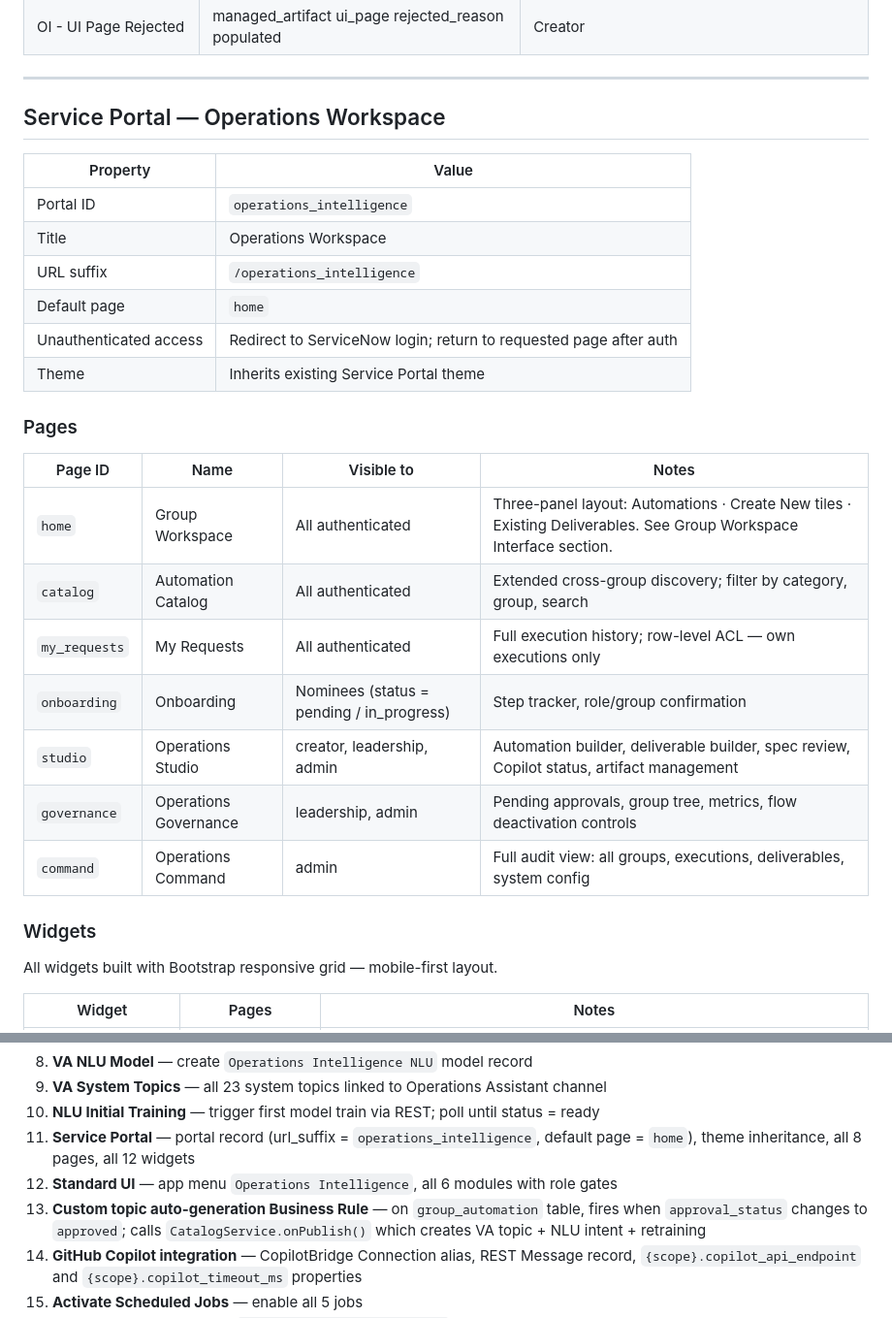
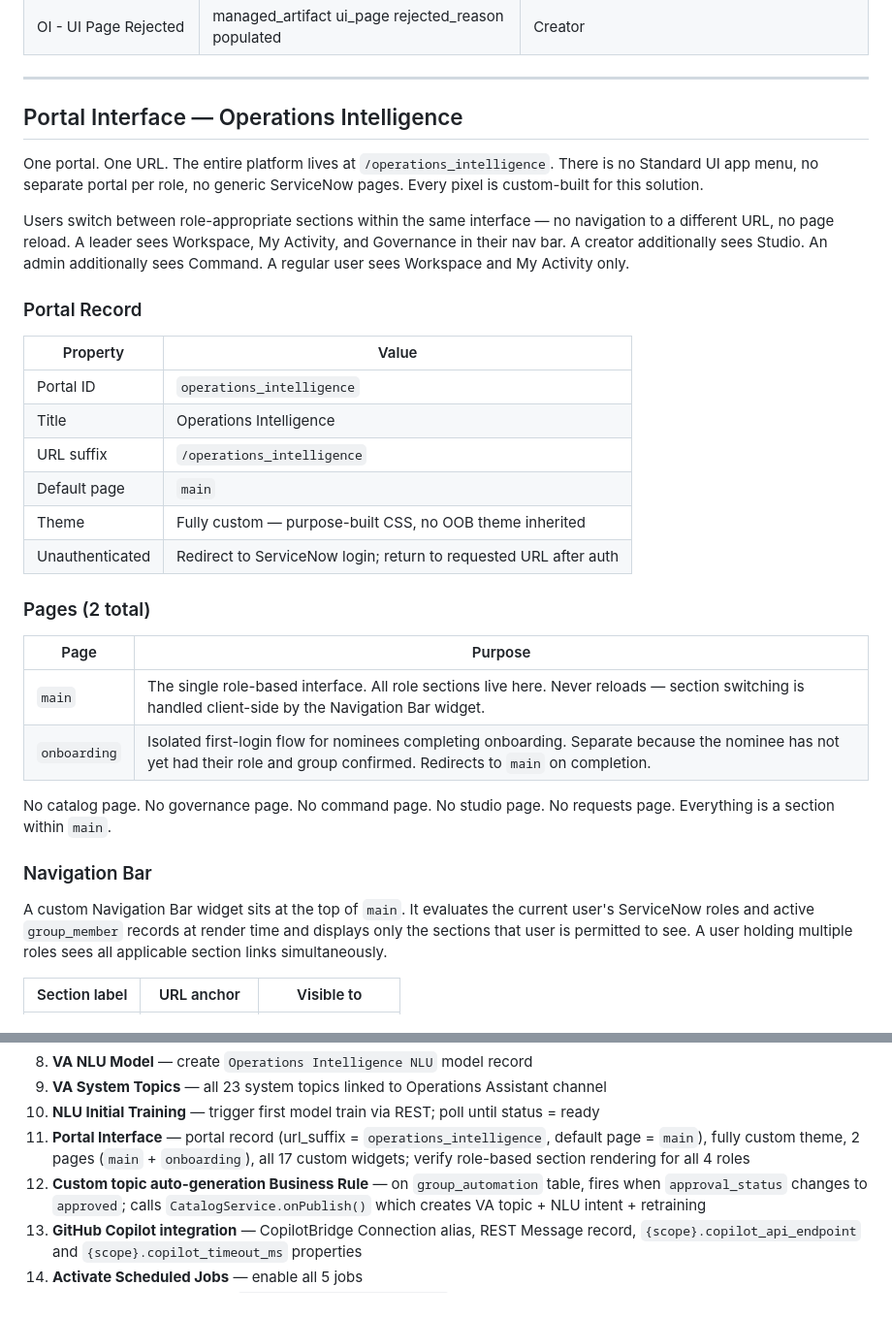
Before and after one commit to nassim-louzaoui/ServiceNow-Solutions, a Markdown page: docs/solution-architecture.md, 2 parts joined by grey strips. Shown at 97% size. Drawn GitHub-style.

```diff
--- a/docs/solution-architecture.md
+++ b/docs/solution-architecture.md
@@ -1574,32 +1581,44 @@ app — global notification records are never modified.
 
 ---
 
-## Service Portal — Operations Workspace
+## Portal Interface — Operations Intelligence
+
+One portal. One URL. The entire platform lives at `/operations_intelligence`.
+There is no Standard UI app menu, no separate portal per role, no generic
+ServiceNow pages. Every pixel is custom-built for this solution.
+
+Users switch between role-appropriate sections within the same interface — no
+navigation to a different URL, no page reload. A leader sees Workspace, My Activity,
+and Governance in their nav bar. A creator additionally sees Studio. An admin
+additionally sees Command. A regular user sees Workspace and My Activity only.
+
+### Portal Record
 
 | Property | Value |
 |---|---|
 | Portal ID | `operations_intelligence` |
-| Title | Operations Workspace |
+| Title | Operations Intelligence |
 | URL suffix | `/operations_intelligence` |
-| Default page | `home` |
-| Unauthenticated access | Redirect to ServiceNow login; return to requested page after auth |
-| Theme | Inherits existing Service Portal theme |
-
-### Pages
-
-| Page ID | Name | Visible to | Notes |
-|---|---|---|---|
-| `home` | Group Workspace | All authenticated | Three-panel layout: Automations · Create New tiles · Existing Deliverables. See Group Workspace Interface section. |
-| `catalog` | Automation Catalog | All authenticated | Extended cross-group discovery; filter by category, group, search |
-| `my_requests` | My Requests | All authenticated | Full execution history; row-level ACL — own executions only |
-| `onboarding` | Onboarding | Nominees (status = pending / in_progress) | Step tracker, role/group confirmation |
-| `studio` | Operations Studio | creator, leadership, admin | Automation builder, deliverable builder, spec review, Copilot status, artifact management |
-| `governance` | Operations Governance | leadership, admin | Pending approvals, group tree, metrics, flow deactivation controls |
-| `command` | Operations Command | admin | Full audit view: all groups, executions, deliverables, system config |
-
-### Widgets
-
-All widgets built with Bootstrap responsive grid — mobile-first layout.
-
-| Widget | Pages | Notes |
+| Default page | `main` |
+| Theme | Fully custom — purpose-built CSS, no OOB theme inherited |
+| Unauthenticated | Redirect to ServiceNow login; return to requested URL after auth |
+
+### Pages (2 total)
+
+| Page | Purpose |
+|---|---|
+| `main` | The single role-based interface. All role sections live here. Never reloads — section switching is handled client-side by the Navigation Bar widget. |
+| `onboarding` | Isolated first-login flow for nominees completing onboarding. Separate because the nominee has not yet had their role and group confirmed. Redirects to `main` on completion. |
+
+No catalog page. No governance page. No command page. No studio page. No requests page.
+Everything is a section within `main`.
+
+### Navigation Bar
+
+A custom Navigation Bar widget sits at the top of `main`. It evaluates the
+current user's ServiceNow roles and active `group_member` records at render time
+and displays only the sections that user is permitted to see. A user holding
+multiple roles sees all applicable section links simultaneously.
+
+| Section label | URL anchor | Visible to |
 |---|---|---|
@@ -1873,10 +1941,10 @@ log entry — no automation is silently abandoned.
 8. **VA NLU Model** — create `Operations Intelligence NLU` model record
 9. **VA System Topics** — all 23 system topics linked to Operations Assistant channel
 10. **NLU Initial Training** — trigger first model train via REST; poll until status = ready
-11. **Service Portal** — portal record (url_suffix = `operations_intelligence`, default page = `home`),
-    theme inheritance, all 8 pages, all 12 widgets
-12. **Standard UI** — app menu `Operations Intelligence`, all 6 modules with role gates
-13. **Custom topic auto-generation Business Rule** — on `group_automation` table,
+11. **Portal Interface** — portal record (url_suffix = `operations_intelligence`,
+    default page = `main`), fully custom theme, 2 pages (`main` + `onboarding`),
+    all 17 custom widgets; verify role-based section rendering for all 4 roles
+12. **Custom topic auto-generation Business Rule** — on `group_automation` table,
     fires when `approval_status` changes to `approved`;
     calls `CatalogService.onPublish()` which creates VA topic + NLU intent + retraining
 14. **GitHub Copilot integration** — CopilotBridge Connection alias, REST Message record,
```
Also changed, not shown: other parts of docs/solution-architecture.md (+97 -41 lines).
